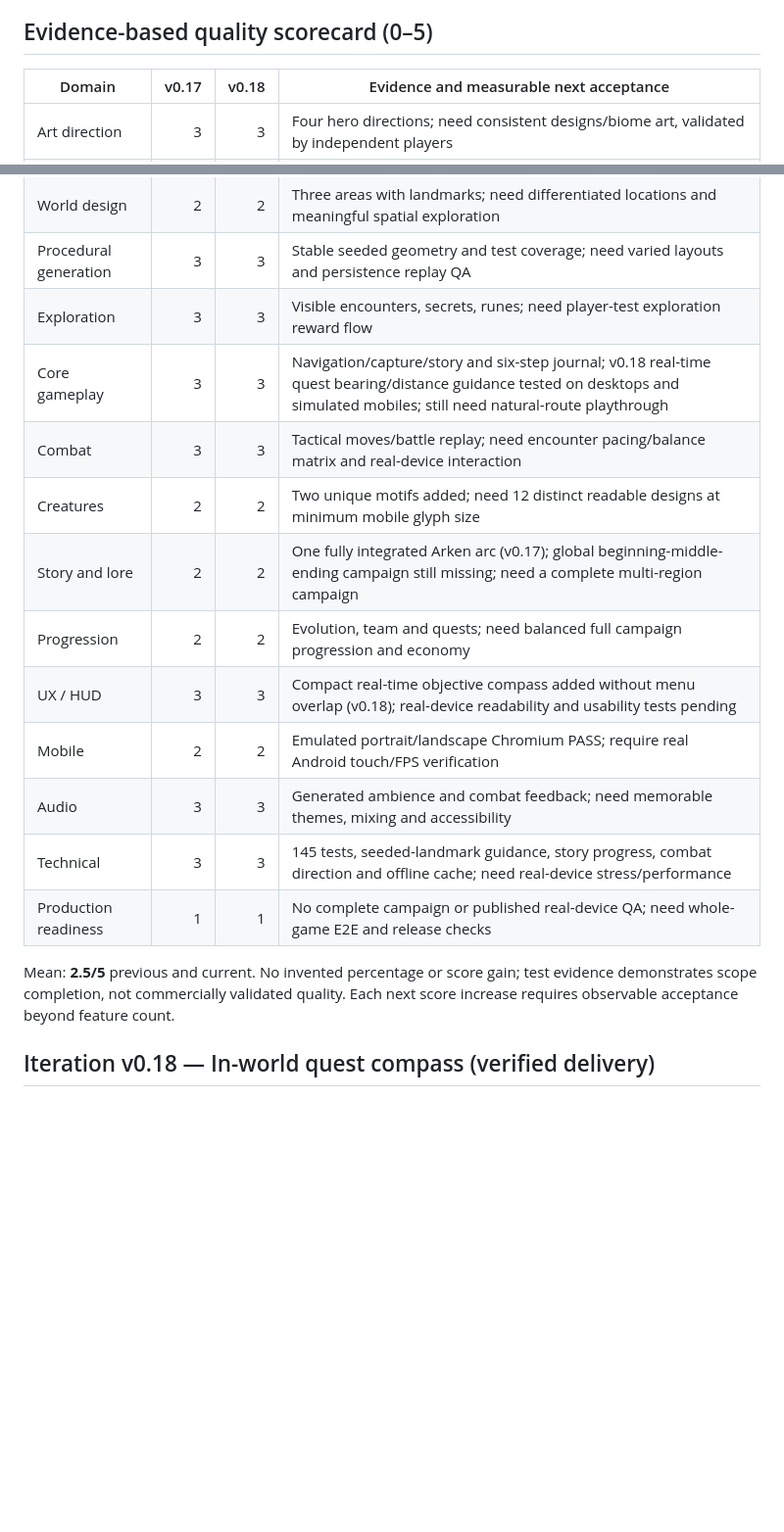
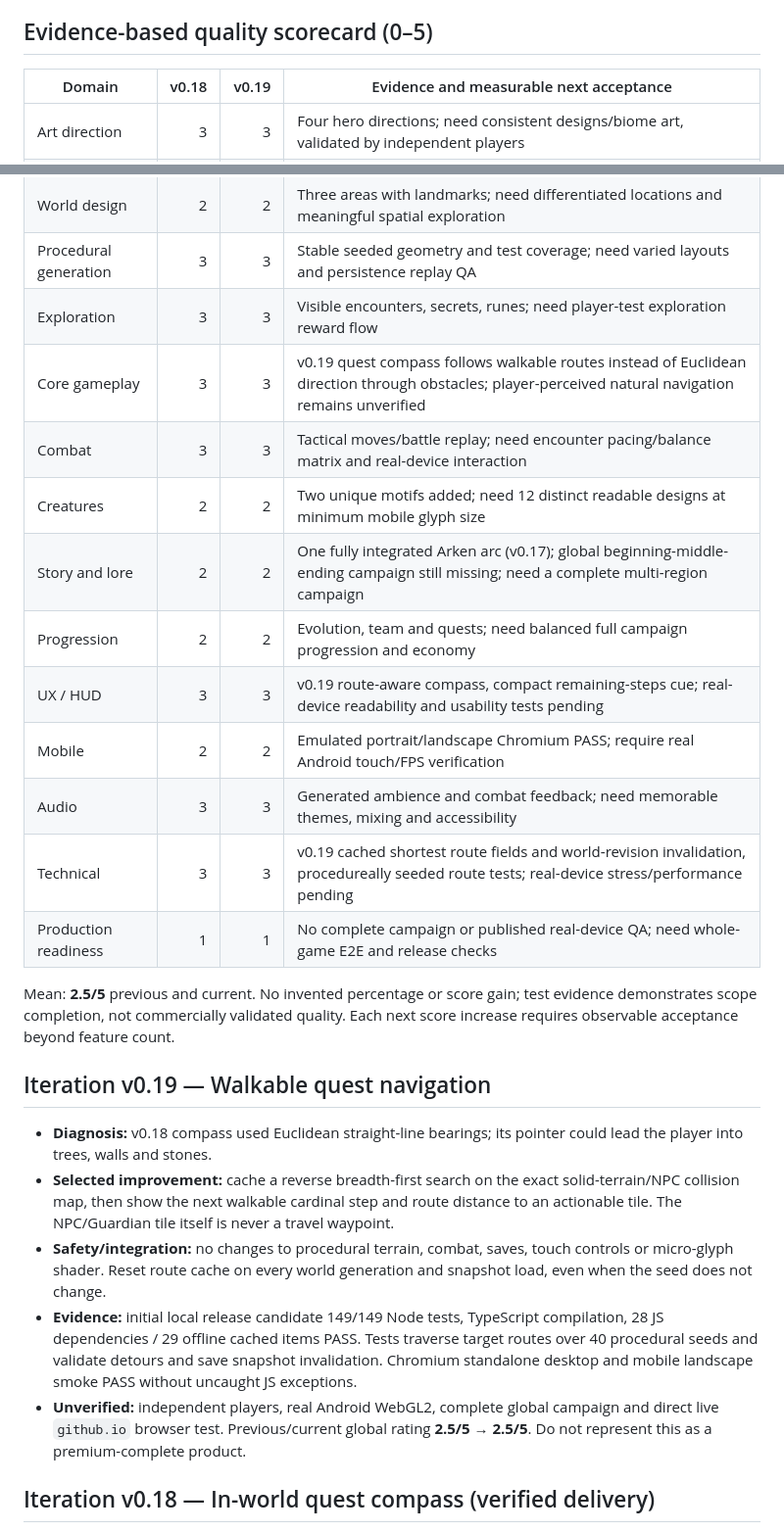
Before and after one commit to akumanomi1988/ASCII_AZUR, a Markdown page: docs/AI_EVOLUTION_STATE.md, 2 parts joined by grey strips. Shown at 98% size. Rendered like a GitHub page; blank space fills up the shorter version.

Commit message:
docs: track v0.19 route-aware navigation and pending release gates

```diff
--- a/docs/AI_EVOLUTION_STATE.md
+++ b/docs/AI_EVOLUTION_STATE.md
@@ -12,7 +12,7 @@ Three regions, 12 species, a playable closed Arken narrative arc, seeded rogueli
 
 ## Evidence-based quality scorecard (0–5)
 
-| Domain | v0.17 | v0.18 | Evidence and measurable next acceptance |
+| Domain | v0.18 | v0.19 | Evidence and measurable next acceptance |
 |---|---:|---:|---|
 | Art direction | 3 | 3 | Four hero directions; need consistent designs/biome art, validated by independent players |
 | ASCII rendering | 3 | 3 | v0.15 continuous tiny glyphs + faster software buffer; GPU Android timings still unverified |
@@ -20,18 +20,26 @@ Three regions, 12 species, a playable closed Arken narrative arc, seeded rogueli
 | World design | 2 | 2 | Three areas with landmarks; need differentiated locations and meaningful spatial exploration |
 | Procedural generation | 3 | 3 | Stable seeded geometry and test coverage; need varied layouts and persistence replay QA |
 | Exploration | 3 | 3 | Visible encounters, secrets, runes; need player-test exploration reward flow |
-| Core gameplay | 3 | 3 | Navigation/capture/story and six-step journal; v0.18 real-time quest bearing/distance guidance tested on desktops and simulated mobiles; still need natural-route playthrough |
+| Core gameplay | 3 | 3 | v0.19 quest compass follows walkable routes instead of Euclidean direction through obstacles; player-perceived natural navigation remains unverified |
 | Combat | 3 | 3 | Tactical moves/battle replay; need encounter pacing/balance matrix and real-device interaction |
 | Creatures | 2 | 2 | Two unique motifs added; need 12 distinct readable designs at minimum mobile glyph size |
 | Story and lore | 2 | 2 | One fully integrated Arken arc (v0.17); global beginning-middle-ending campaign still missing; need a complete multi-region campaign |
 | Progression | 2 | 2 | Evolution, team and quests; need balanced full campaign progression and economy |
-| UX / HUD | 3 | 3 | Compact real-time objective compass added without menu overlap (v0.18); real-device readability and usability tests pending |
+| UX / HUD | 3 | 3 | v0.19 route-aware compass, compact remaining-steps cue; real-device readability and usability tests pending |
 | Mobile | 2 | 2 | Emulated portrait/landscape Chromium PASS; require real Android touch/FPS verification |
 | Audio | 3 | 3 | Generated ambience and combat feedback; need memorable themes, mixing and accessibility |
-| Technical | 3 | 3 | 145 tests, seeded-landmark guidance, story progress, combat direction and offline cache; need real-device stress/performance |
+| Technical | 3 | 3 | v0.19 cached shortest route fields and world-revision invalidation, procedureally seeded route tests; real-device stress/performance pending |
 | Production readiness | 1 | 1 | No complete campaign or published real-device QA; need whole-game E2E and release checks |
 
 Mean: **2.5/5** previous and current. No invented percentage or score gain; test evidence demonstrates scope completion, not commercially validated quality. Each next score increase requires observable acceptance beyond feature count.
+
+## Iteration v0.19 — Walkable quest navigation
+
+- **Diagnosis:** v0.18 compass used Euclidean straight-line bearings; its pointer could lead the player into trees, walls and stones.
+- **Selected improvement:** cache a reverse breadth-first search on the exact solid-terrain/NPC collision map, then show the next walkable cardinal step and route distance to an actionable tile. The NPC/Guardian tile itself is never a travel waypoint.
+- **Safety/integration:** no changes to procedural terrain, combat, saves, touch controls or micro-glyph shader. Reset route cache on every world generation and snapshot load, even when the seed does not change.
+- **Evidence:** initial local release candidate 149/149 Node tests, TypeScript compilation, 28 JS dependencies / 29 offline cached items PASS. Tests traverse target routes over 40 procedural seeds and validate detours and save snapshot invalidation. Chromium standalone desktop and mobile landscape smoke PASS without uncaught JS exceptions.
+- **Unverified:** independent players, real Android WebGL2, complete global campaign and direct live `github.io` browser test. Previous/current global rating **2.5/5 → 2.5/5**. Do not represent this as a premium-complete product.
 
 ## Iteration v0.18 — In-world quest compass (verified delivery)
 
```
Also changed, not shown: other parts of docs/AI_EVOLUTION_STATE.md (+1 -1 lines).
